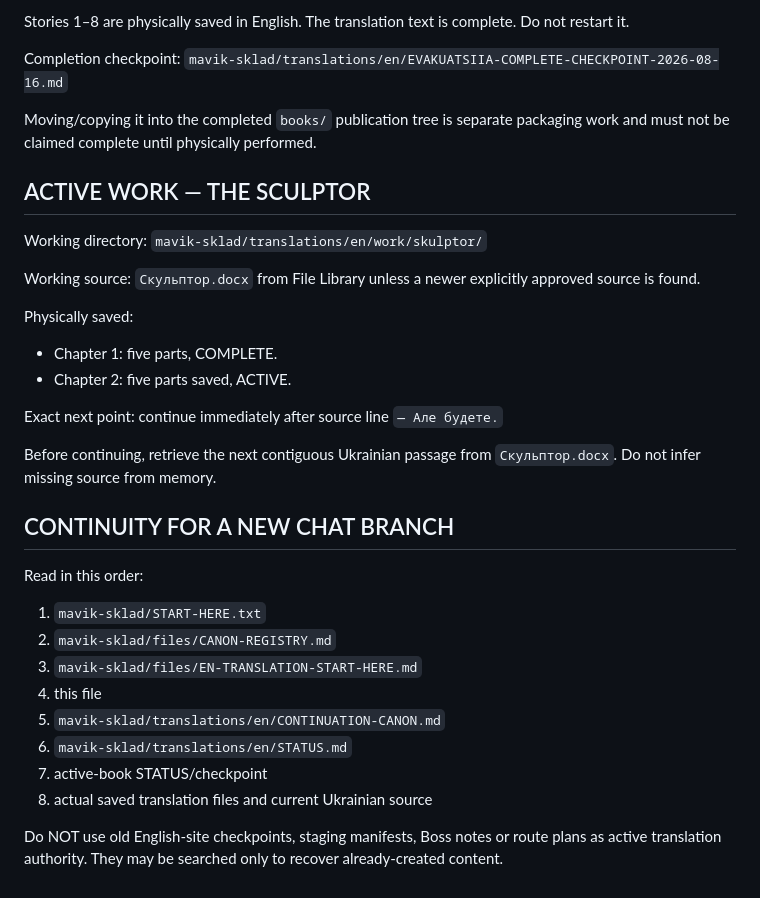
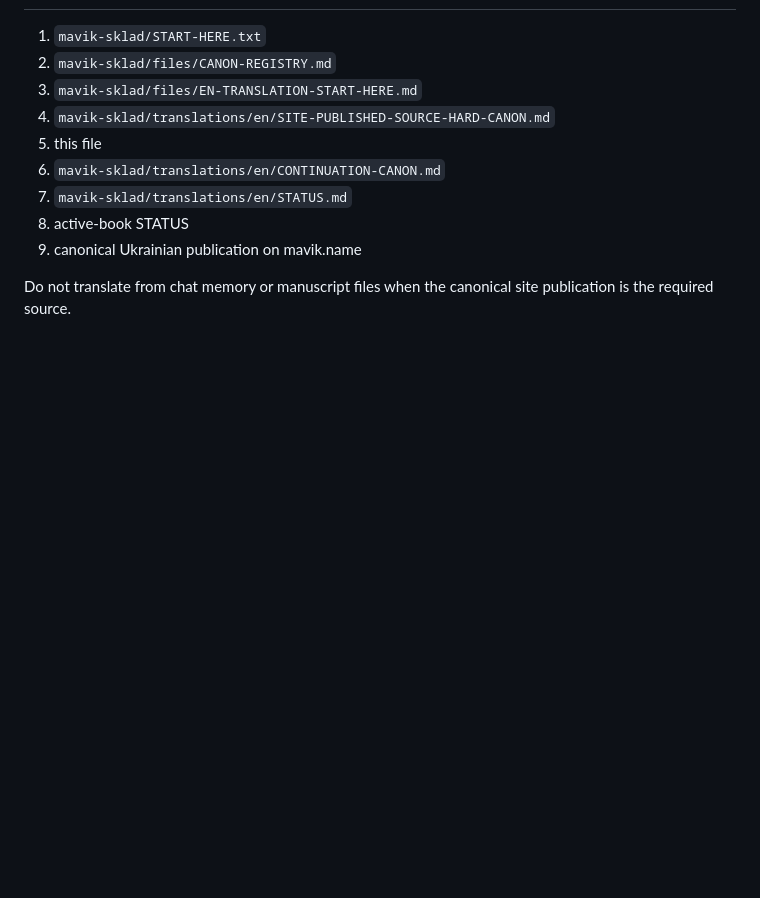
Before and after one commit to mavik-name/sklad_open, a Markdown page: mavik-sklad/files/EN-SOURCE-POLICY.md, the part around one of its changes. GitHub-like rendering; blank space fills up the shorter version.

```diff
--- a/mavik-sklad/files/EN-SOURCE-POLICY.md
+++ b/mavik-sklad/files/EN-SOURCE-POLICY.md
@@ -66,37 +68,11 @@ Current physical set:
-Stories 1–8 are physically saved in English. The translation text is complete. Do not restart it.
-
-Completion checkpoint:
-`mavik-sklad/translations/en/EVAKUATSIIA-COMPLETE-CHECKPOINT-2026-08-16.md`
-
-Moving/copying it into the completed `books/` publication tree is separate packaging work and must not be claimed complete until physically performed.
-
-## ACTIVE WORK — THE SCULPTOR
-
-Working directory:
-`mavik-sklad/translations/en/work/skulptor/`
-
-Working source:
-`Скульптор.docx` from File Library unless a newer explicitly approved source is found.
-
-Physically saved:
-- Chapter 1: five parts, COMPLETE.
-- Chapter 2: five parts saved, ACTIVE.
-
-Exact next point:
-continue immediately after source line `— Але будете.`
-
-Before continuing, retrieve the next contiguous Ukrainian passage from `Скульптор.docx`. Do not infer missing source from memory.
-
-## CONTINUITY FOR A NEW CHAT BRANCH
-
-Read in this order:
 1. `mavik-sklad/START-HERE.txt`
 2. `mavik-sklad/files/CANON-REGISTRY.md`
 3. `mavik-sklad/files/EN-TRANSLATION-START-HERE.md`
-4. this file
-5. `mavik-sklad/translations/en/CONTINUATION-CANON.md`
-6. `mavik-sklad/translations/en/STATUS.md`
-7. active-book STATUS/checkpoint
-8. actual saved translation files and current Ukrainian source
+4. `mavik-sklad/translations/en/SITE-PUBLISHED-SOURCE-HARD-CANON.md`
+5. this file
+6. `mavik-sklad/translations/en/CONTINUATION-CANON.md`
+7. `mavik-sklad/translations/en/STATUS.md`
+8. active-book STATUS
+9. canonical Ukrainian publication on mavik.name
 
-Do NOT use old English-site checkpoints, staging manifests, Boss notes or route plans as active translation authority. They may be searched only to recover already-created content.
+Do not translate from chat memory or manuscript files when the canonical site publication is the required source.
```
Also changed, not shown: other parts of mavik-sklad/files/EN-SOURCE-POLICY.md (+47 -45 lines).
